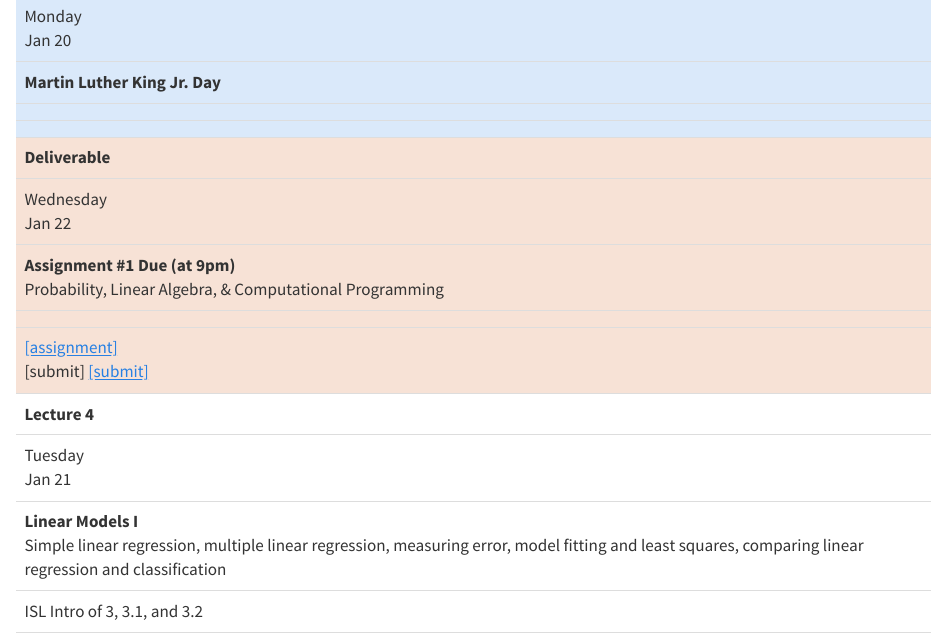
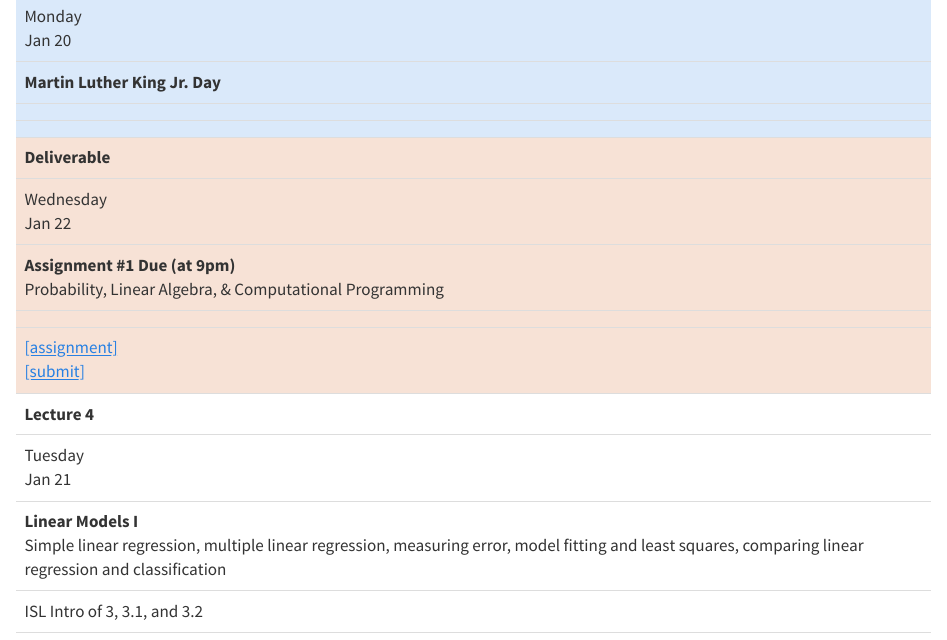
Before and after one commit to kylebradbury/ids705_2025, a Quarto document (schedule.qmd): the page in a window 1100 px wide, from 1620 px down. Rendered offline with R 4.5, knitr and Pandoc in place of Quarto, with nearby package versions.

Commit message:
updated schedule

```diff
--- a/schedule.qmd
+++ b/schedule.qmd
@@ -115,7 +115,7 @@ The schedule below is a guide to what we will be covering throughout the semeste
     <td></td>
     <td>
       <a href="https://kylebradbury.github.io/ids705/notebooks/assignment1.html">[assignment]</a><br>
-      [submit]
+      <!-- [submit] -->
       <a href="https://www.gradescope.com/">[submit]</a>
     </td>
   </tr>
```
Also changed, not shown: docs/search.json, 1 other file.
